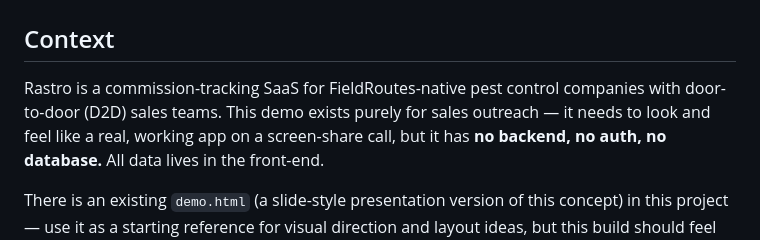
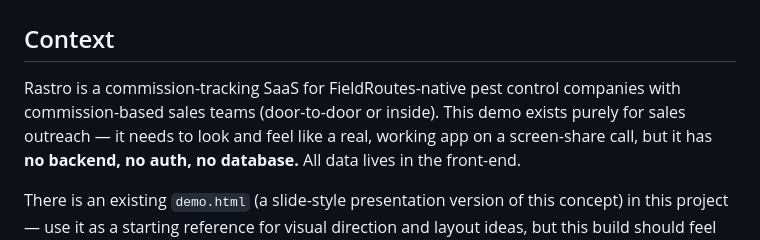
Before and after one commit to ccristil/rastro-website, a Markdown page: docs/demo-build-spec.md, the part around the change. GitHub-like rendering.

Commit message:
Broaden demo build spec audience beyond D2D
Match the landing page / llms.txt positioning: the demo targets any
commission-based pest control sales team, door-to-door or inside.

Co-Authored-By: Claude Opus 4.8 <noreply@anthropic.com>

```diff
--- a/docs/demo-build-spec.md
+++ b/docs/demo-build-spec.md
@@ -3,7 +3,7 @@
 ## Context
 
 Rastro is a commission-tracking SaaS for FieldRoutes-native pest control companies
-with door-to-door (D2D) sales teams. This demo exists purely for sales outreach —
+with commission-based sales teams (door-to-door or inside). This demo exists purely for sales outreach —
 it needs to look and feel like a real, working app on a screen-share call, but it
 has **no backend, no auth, no database.** All data lives in the front-end.
 
```
